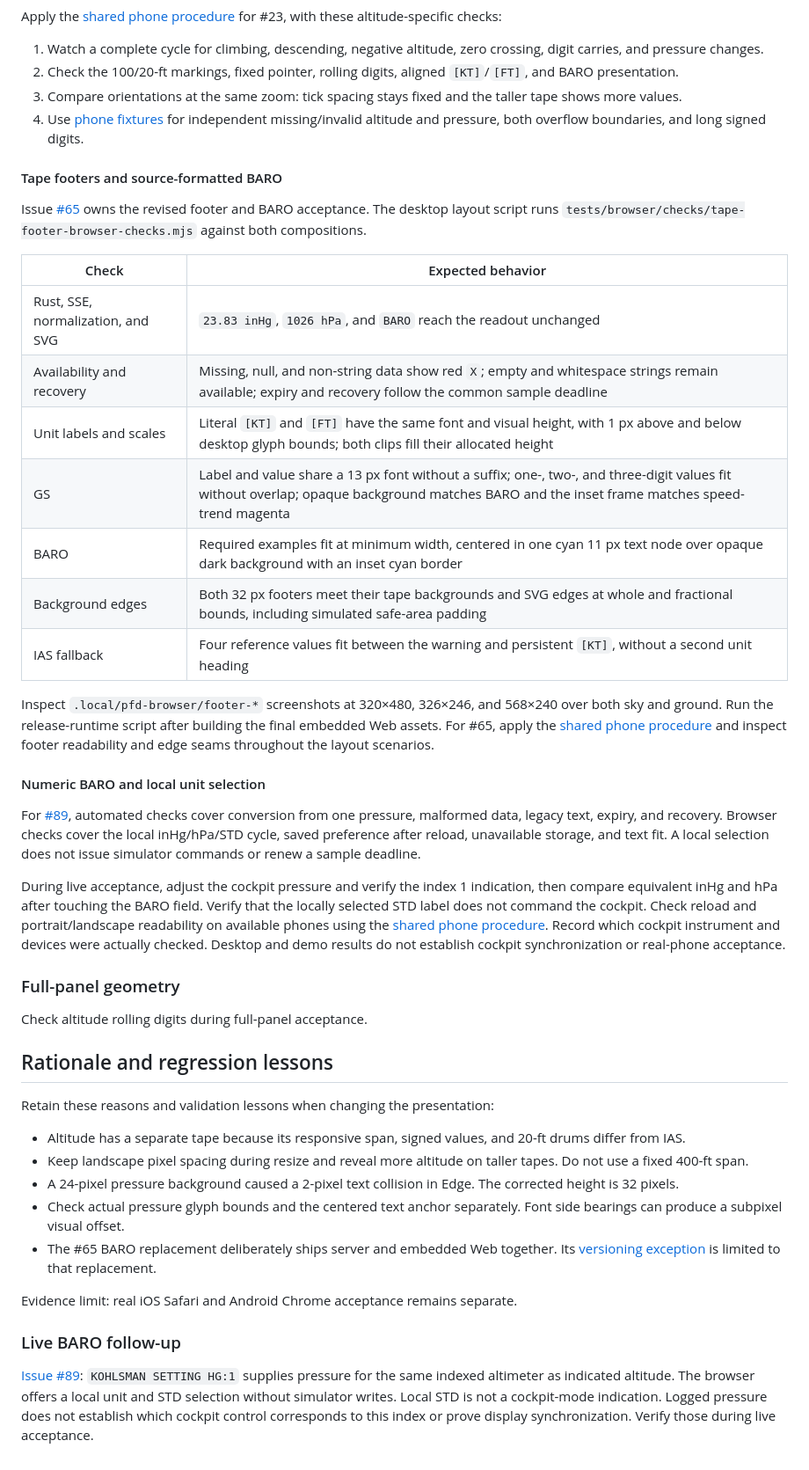
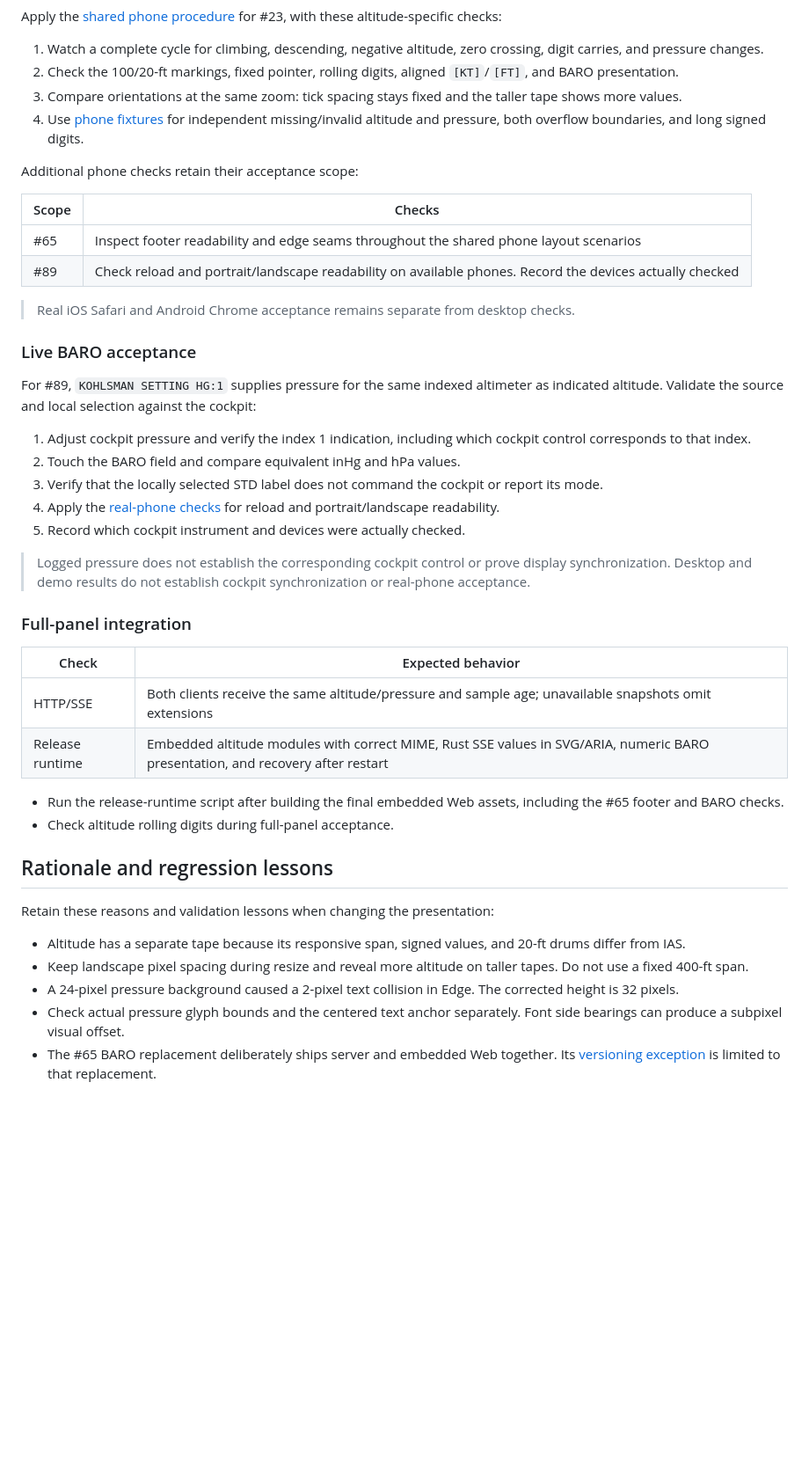
Before and after one commit to LeszekKantorek/msfs2024-artificial-horizon, a Markdown page: docs/efi/altitude.md, the part around one of its changes. Shown at 88% size. GitHub-like rendering; blank space fills up the shorter version.

```diff
--- a/docs/efi/altitude.md
+++ b/docs/efi/altitude.md
@@ -113,34 +196,37 @@ Apply the [shared phone procedure](../testing/devices.md#real-phone-acceptance-p
 3. Compare orientations at the same zoom: tick spacing stays fixed and the taller tape shows more values.
 4. Use [phone fixtures](../testing/devices.md#phone-fixture-setup) for independent missing/invalid altitude and pressure, both overflow boundaries, and long signed digits.
 
-#### Tape footers and source-formatted BARO
+Additional phone checks retain their acceptance scope:
 
-Issue [#65](https://github.com/LeszekKantorek/msfs2024-artificial-horizon/issues/65) owns the revised footer and BARO acceptance.
-The desktop layout script runs `tests/browser/checks/tape-footer-browser-checks.mjs` against both compositions.
+| Scope | Checks |
+| --- | --- |
+| #65 | Inspect footer readability and edge seams throughout the shared phone layout scenarios |
+| #89 | Check reload and portrait/landscape readability on available phones. Record the devices actually checked |
+
+> Real iOS Safari and Android Chrome acceptance remains separate from desktop checks.
+
+### Live BARO acceptance
+
+For #89, `KOHLSMAN SETTING HG:1` supplies pressure for the same indexed altimeter as indicated altitude.
+Validate the source and local selection against the cockpit:
+
+1. Adjust cockpit pressure and verify the index 1 indication, including which cockpit control corresponds to that index.
+2. Touch the BARO field and compare equivalent inHg and hPa values.
+3. Verify that the locally selected STD label does not command the cockpit or report its mode.
+4. Apply the [real-phone checks](#real-phone-checks) for reload and portrait/landscape readability.
+5. Record which cockpit instrument and devices were actually checked.
+
+> Logged pressure does not establish the corresponding cockpit control or prove display synchronization. Desktop and demo results do not establish cockpit synchronization or real-phone acceptance.
+
+### Full-panel integration
 
 | Check | Expected behavior |
 | --- | --- |
-| Rust, SSE, normalization, and SVG | `23.83 inHg`, `1026 hPa`, and `BARO` reach the readout unchanged |
-| Availability and recovery | Missing, null, and non-string data show red `X`; empty and whitespace strings remain available; expiry and recovery follow the common sample deadline |
-| Unit labels and scales | Literal `[KT]` and `[FT]` have the same font and visual height, with 1 px above and below desktop glyph bounds; both clips fill their allocated height |
-| GS | Label and value share a 13 px font without a suffix; one-, two-, and three-digit values fit without overlap; opaque background matches BARO and the inset frame matches speed-trend magenta |
-| BARO | Required examples fit at minimum width, centered in one cyan 11 px text node over opaque dark background with an inset cyan border |
-| Background edges | Both 32 px footers meet their tape backgrounds and SVG edges at whole and fractional bounds, including simulated safe-area padding |
-| IAS fallback | Four reference values fit between the warning and persistent `[KT]`, without a second unit heading |
+| HTTP/SSE | Both clients receive the same altitude/pressure and sample age; unavailable snapshots omit extensions |
+| Release runtime | Embedded altitude modules with correct MIME, Rust SSE values in SVG/ARIA, numeric BARO presentation, and recovery after restart |
 
-Inspect `.local/pfd-browser/footer-*` screenshots at 320×480, 326×246, and 568×240 over both sky and ground.
-Run the release-runtime script after building the final embedded Web assets.
-For #65, apply the [shared phone procedure](../testing/devices.md#real-phone-acceptance-procedure) and inspect footer readability and edge seams throughout the layout scenarios.
-
-#### Numeric BARO and local unit selection
-
-For [#89](https://github.com/LeszekKantorek/msfs2024-artificial-horizon/issues/89), automated checks cover conversion from one pressure, malformed data, legacy text, expiry, and recovery. Browser checks cover the local inHg/hPa/STD cycle, saved preference after reload, unavailable storage, and text fit. A local selection does not issue simulator commands or renew a sample deadline.
-
-During live acceptance, adjust the cockpit pressure and verify the index 1 indication, then compare equivalent inHg and hPa after touching the BARO field. Verify that the locally selected STD label does not command the cockpit. Check reload and portrait/landscape readability on available phones using the [shared phone procedure](../testing/devices.md#real-phone-acceptance-procedure). Record which cockpit instrument and devices were actually checked. Desktop and demo results do not establish cockpit synchronization or real-phone acceptance.
-
-### Full-panel geometry
-
-Check altitude rolling digits during full-panel acceptance.
+* Run the release-runtime script after building the final embedded Web assets, including the #65 footer and BARO checks.
+* Check altitude rolling digits during full-panel acceptance.
 
 ## Rationale and regression lessons
 
@@ -151,9 +237,3 @@ Retain these reasons and validation lessons when changing the presentation:
 * A 24-pixel pressure background caused a 2-pixel text collision in Edge. The corrected height is 32 pixels.
 * Check actual pressure glyph bounds and the centered text anchor separately. Font side bearings can produce a subpixel visual offset.
 * The #65 BARO replacement deliberately ships server and embedded Web together. Its [versioning exception](../telemetry-contract.md#compatibility) is limited to that replacement.
-
-Evidence limit: real iOS Safari and Android Chrome acceptance remains separate.
-
-### Live BARO follow-up
-
-[Issue #89](https://github.com/LeszekKantorek/msfs2024-artificial-horizon/issues/89): `KOHLSMAN SETTING HG:1` supplies pressure for the same indexed altimeter as indicated altitude. The browser offers a local unit and STD selection without simulator writes. Local STD is not a cockpit-mode indication. Logged pressure does not establish which cockpit control corresponds to this index or prove display synchronization. Verify those during live acceptance.
```
Also changed, not shown: other parts of docs/efi/altitude.md (+146 -63 lines), .context/altitude.md (+2 -1 lines).
